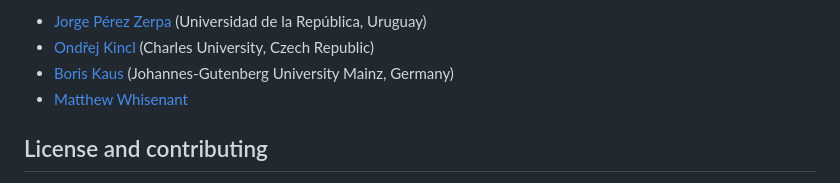
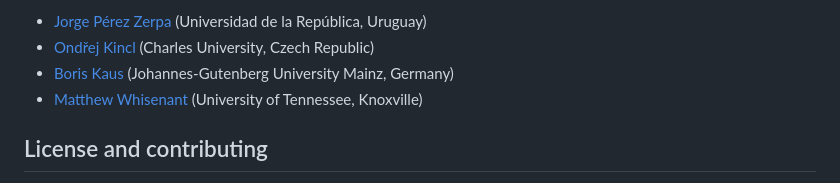
Before and after one commit to JuliaVTK/ReadVTK.jl, a Markdown page: README.md, the part around the change. GitHub-like rendering.

Commit message:
Add Matthew University in Readme

```diff
--- a/README.md
+++ b/README.md
@@ -124,6 +124,7 @@ Further contributions to ReadVTK have been made by the following people:
 * [Boris Kaus](https://www.geosciences.uni-mainz.de/geophysics-and-geodynamics/team/univ-prof-dr-boris-kaus/)
   (Johannes-Gutenberg University Mainz, Germany)
 * [Matthew Whisenant](https://volweb2.utk.edu/~mwhisena/)
+  (University of Tennessee, Knoxville)
 
 ## License and contributing
 ReadVTK is licensed under the MIT license (see [LICENSE.md](LICENSE.md)).
```
